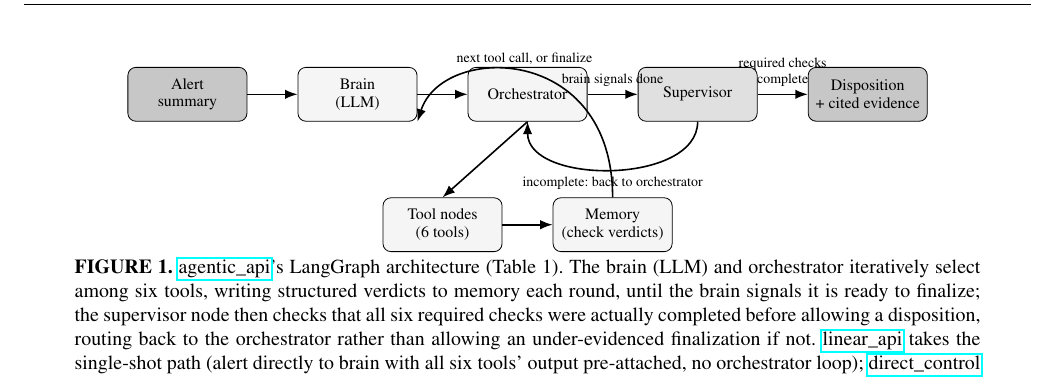
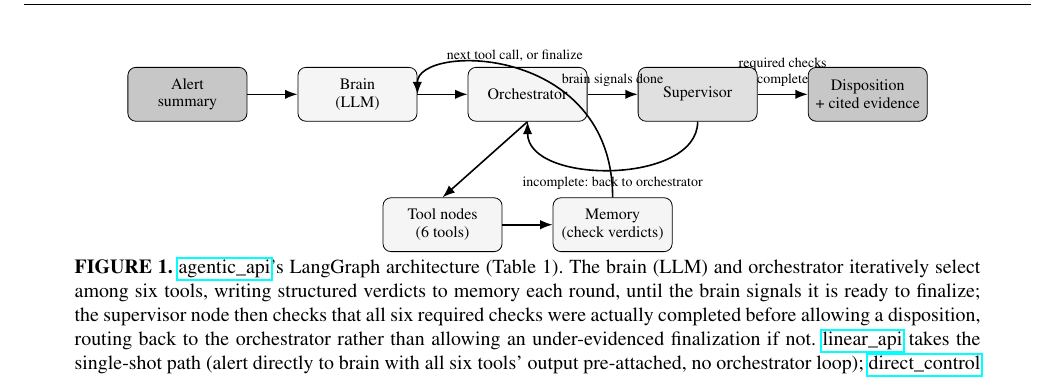
Before and after one commit to pramegh-uikey/FraudOps-Bench, a LaTeX paper (paper/latex/fraudops_bench.tex): part of page 5 of 12, cut so that both start at the same text. Compiled offline with pdfLaTeX.

Commit message:
Fix Figure 1's memory-to-brain arrow to land on the brain box's right edge
Endpoint was brain.south east (the corner), not a natural arrival point
for an arrow representing "loop back for the next decision." Changed to
brain.east (right-edge center) and adjusted the second Bezier control
point to match, so the curve now arrives at the same point the
Brain->Orchestrator arrow departs from.

Co-Authored-By: Claude Sonnet 5 <noreply@anthropic.com>
Claude-Session: https://claude.ai/code/session_01CSnVyr18dM2pZpeX2wEFLp

```diff
--- a/paper/latex/fraudops_bench.tex
+++ b/paper/latex/fraudops_bench.tex
@@ -419,7 +419,7 @@ Limitations) remain out of scope for this report.
 \draw[arr] (brain) -- (orch);
 \draw[arr] (orch.south) -- (tools.north);
 \draw[arr] (tools) -- (mem);
-\draw[arr] (mem.north) .. controls (7.5,0.9) and (4.5,0.9) .. (brain.south east)
+\draw[arr] (mem.north) .. controls (7.5,0.9) and (4.05,0.9) .. (brain.east)
   node[lbl, pos=0.5, above] {next tool call, or finalize};
 \draw[arr] (orch) -- (sup) node[lbl, midway, above] {brain signals done};
 \draw[arr] (sup) -- (disp) node[lbl, midway, above] {required checks\\complete};
```
Also changed, not shown: paper/latex/fraudops_bench.pdf.
